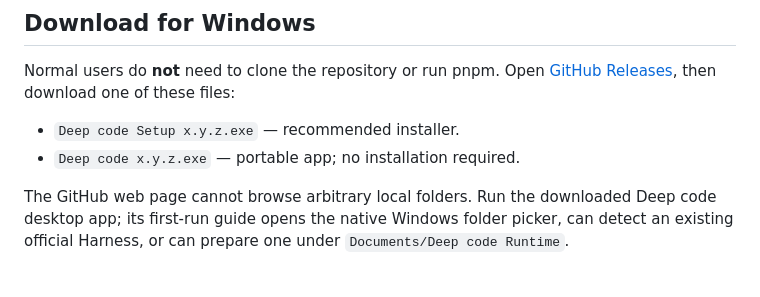
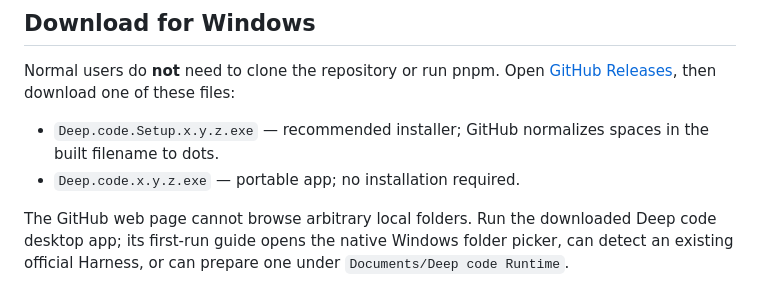
Before and after one commit to zhao-cai-lihua/Deep-code, a Markdown page: README.md, the part around the change. Drawn GitHub-style.

Commit message:
docs: clarify GitHub release filenames

```diff
--- a/README.md
+++ b/README.md
@@ -8,8 +8,8 @@ It is an independent community desktop host, **not** an official DeepSeek client
 
 Normal users do **not** need to clone the repository or run pnpm. Open [GitHub Releases](https://github.com/zhao-cai-lihua/Deep-code/releases/latest), then download one of these files:
 
-- `Deep code Setup x.y.z.exe` — recommended installer.
-- `Deep code x.y.z.exe` — portable app; no installation required.
+- `Deep.code.Setup.x.y.z.exe` — recommended installer; GitHub normalizes spaces in the built filename to dots.
+- `Deep.code.x.y.z.exe` — portable app; no installation required.
 
 The GitHub web page cannot browse arbitrary local folders. Run the downloaded Deep code desktop app; its first-run guide opens the native Windows folder picker, can detect an existing official Harness, or can prepare one under `Documents/Deep code Runtime`.
 
```
